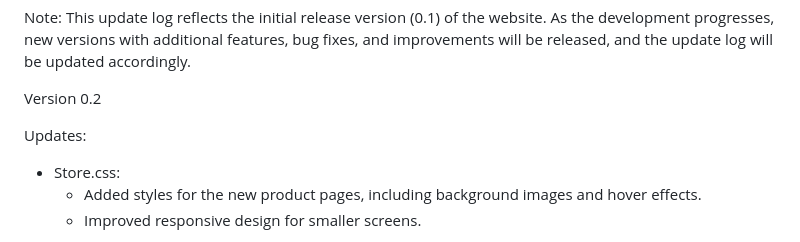
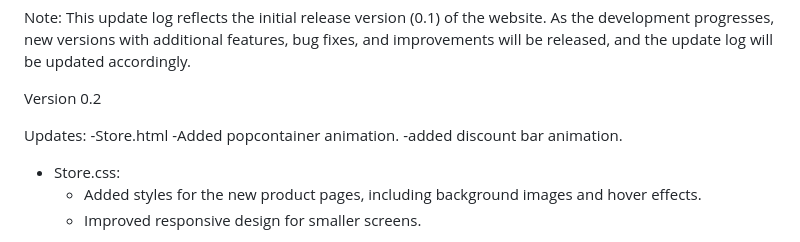
Before and after one commit to Benifeat/FullStack-BootCamp, a Markdown page: Project1-Store Of Website Templates/README.md, the part around the change. GitHub-like rendering.

```diff
--- a/Project1-Store Of Website Templates/README.md
+++ b/Project1-Store Of Website Templates/README.md
@@ -78,6 +78,9 @@ Note: This update log reflects the initial release version (0.1) of the website.
 Version 0.2
 
 Updates:
+-Store.html
+  -Added popcontainer animation.
+  -added discount bar animation.
 - Store.css:
   - Added styles for the new product pages, including background images and hover effects.
   - Improved responsive design for smaller screens.
```
